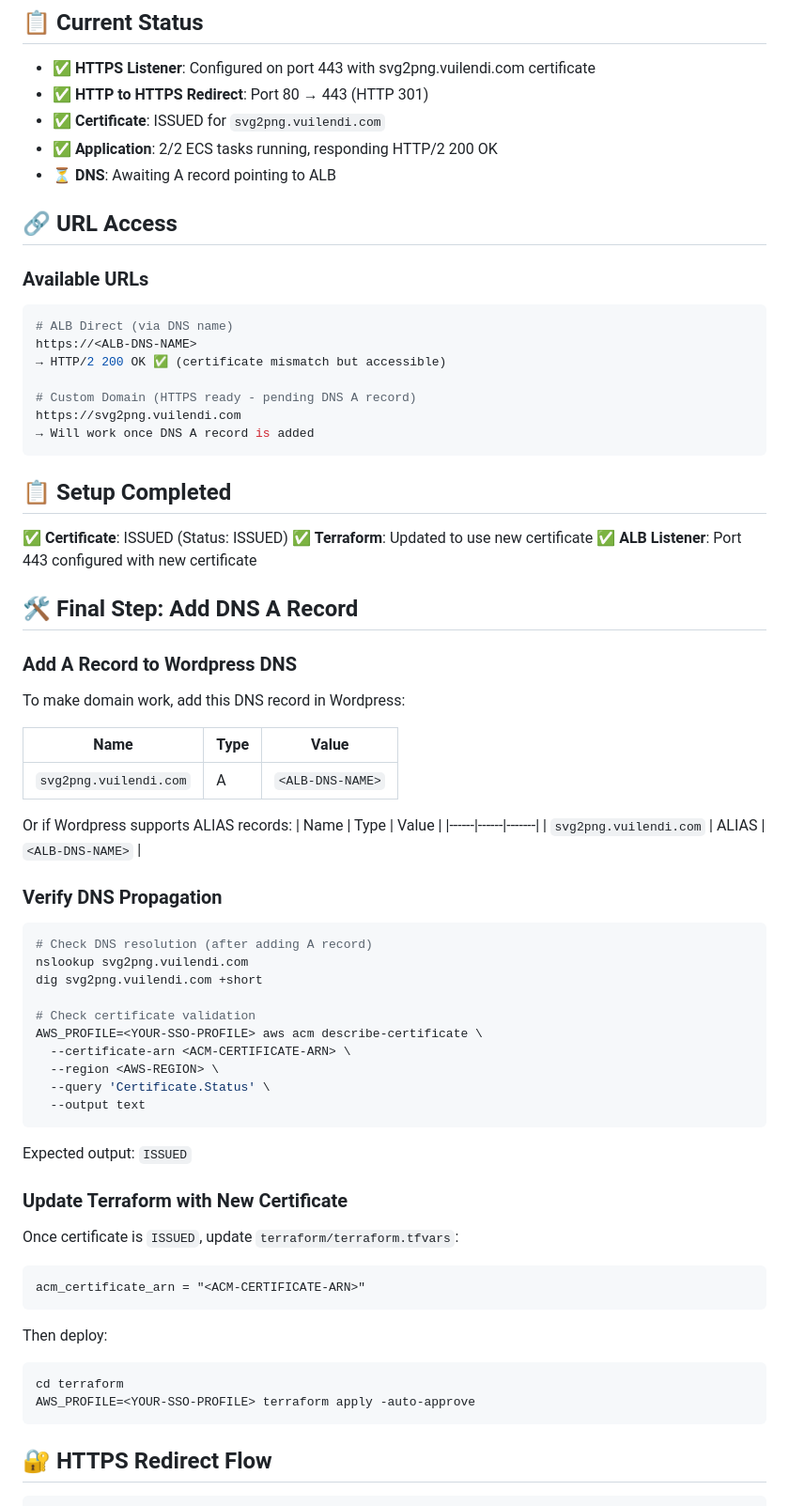
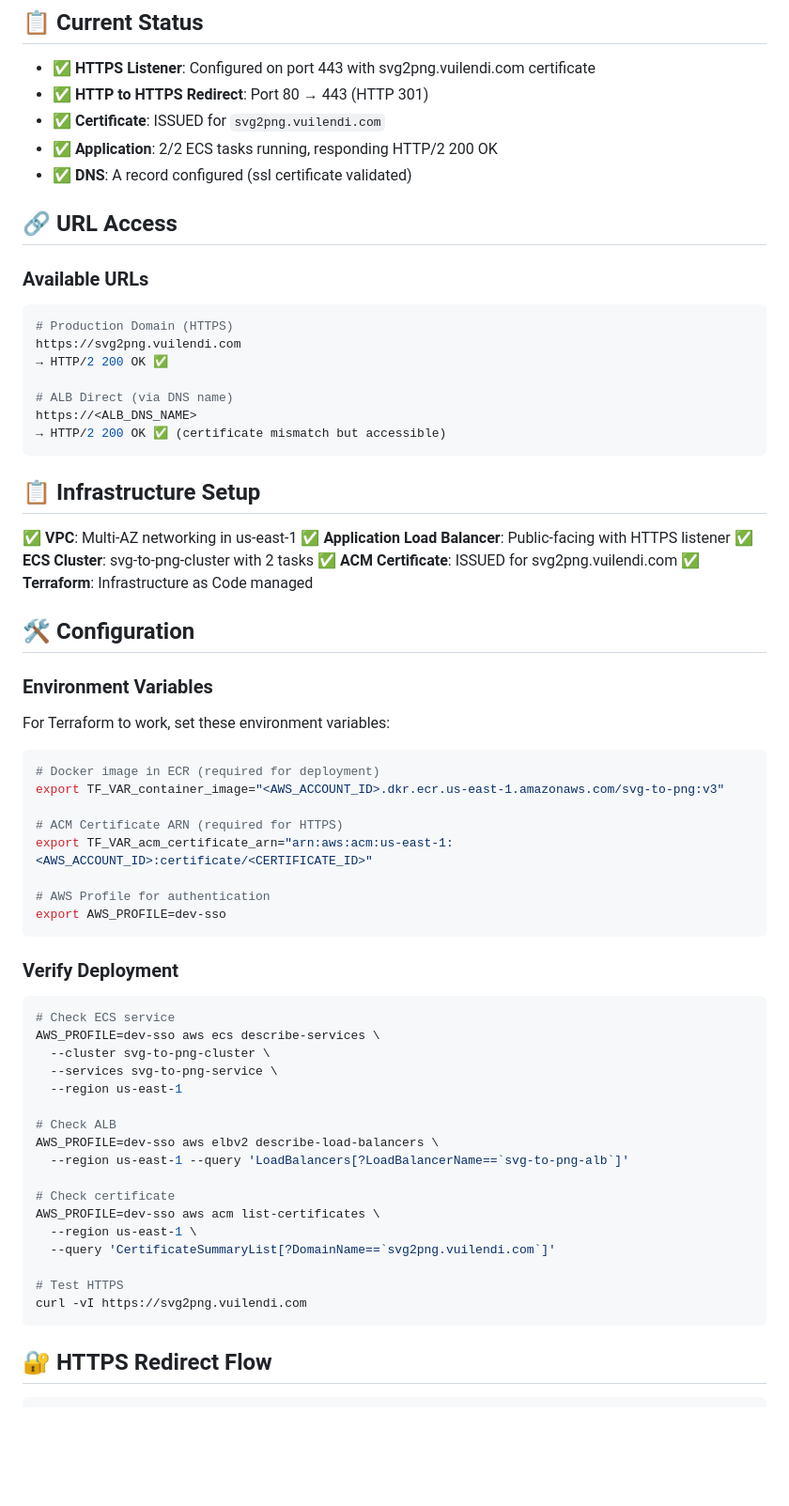
Before and after one commit to VuiLenDi/svg_to_png, a Markdown page: DOMAIN_SETUP.md, the part around one of its changes. Shown at 94% size. Rendered like a GitHub page; blank space fills up the shorter version.

````diff
--- a/DOMAIN_SETUP.md
+++ b/DOMAIN_SETUP.md
@@ -6,72 +6,67 @@
 - ✅ **HTTP to HTTPS Redirect**: Port 80 → 443 (HTTP 301)
 - ✅ **Certificate**: ISSUED for `svg2png.vuilendi.com`
 - ✅ **Application**: 2/2 ECS tasks running, responding HTTP/2 200 OK
-- ⏳ **DNS**: Awaiting A record pointing to ALB
+- ✅ **DNS**: A record configured (ssl certificate validated)
 
 ## 🔗 URL Access
 
 ### Available URLs
 
 ```bash
+# Production Domain (HTTPS)
+https://svg2png.vuilendi.com
+→ HTTP/2 200 OK ✅
+
 # ALB Direct (via DNS name)
-https://<ALB-DNS-NAME>
+https://<ALB_DNS_NAME>
 → HTTP/2 200 OK ✅ (certificate mismatch but accessible)
-
-# Custom Domain (HTTPS ready - pending DNS A record)
-https://svg2png.vuilendi.com
-→ Will work once DNS A record is added
 ```
 
-## 📋 Setup Completed
+## 📋 Infrastructure Setup
 
-✅ **Certificate**: ISSUED (Status: ISSUED)
-✅ **Terraform**: Updated to use new certificate
-✅ **ALB Listener**: Port 443 configured with new certificate
+✅ **VPC**: Multi-AZ networking in us-east-1
+✅ **Application Load Balancer**: Public-facing with HTTPS listener
+✅ **ECS Cluster**: svg-to-png-cluster with 2 tasks
+✅ **ACM Certificate**: ISSUED for svg2png.vuilendi.com
+✅ **Terraform**: Infrastructure as Code managed
 
-## 🛠️ Final Step: Add DNS A Record
+## 🛠️ Configuration
 
-### Add A Record to Wordpress DNS
+### Environment Variables
 
-To make domain work, add this DNS record in Wordpress:
-
-| Name | Type | Value |
-|------|------|-------|
-| `svg2png.vuilendi.com` | A | `<ALB-DNS-NAME>` |
-
-Or if Wordpress supports ALIAS records:
-| Name | Type | Value |
-|------|------|-------|
-| `svg2png.vuilendi.com` | ALIAS | `<ALB-DNS-NAME>` |
-
-### Verify DNS Propagation
+For Terraform to work, set these environment variables:
 
 ```bash
-# Check DNS resolution (after adding A record)
-nslookup svg2png.vuilendi.com
-dig svg2png.vuilendi.com +short
+# Docker image in ECR (required for deployment)
+export TF_VAR_container_image="<AWS_ACCOUNT_ID>.dkr.ecr.us-east-1.amazonaws.com/svg-to-png:v3"
 
-# Check certificate validation
-AWS_PROFILE=<YOUR-SSO-PROFILE> aws acm describe-certificate \
-  --certificate-arn <ACM-CERTIFICATE-ARN> \
-  --region <AWS-REGION> \
-  --query 'Certificate.Status' \
-  --output text
+# ACM Certificate ARN (required for HTTPS)
+export TF_VAR_acm_certificate_arn="arn:aws:acm:us-east-1:<AWS_ACCOUNT_ID>:certificate/<CERTIFICATE_ID>"
+
+# AWS Profile for authentication
+export AWS_PROFILE=dev-sso
 ```
 
-Expected output: `ISSUED`
+### Verify Deployment
 
-### Update Terraform with New Certificate
+```bash
+# Check ECS service
+AWS_PROFILE=dev-sso aws ecs describe-services \
+  --cluster svg-to-png-cluster \
+  --services svg-to-png-service \
+  --region us-east-1
 
-Once certificate is `ISSUED`, update `terraform/terraform.tfvars`:
+# Check ALB
+AWS_PROFILE=dev-sso aws elbv2 describe-load-balancers \
+  --region us-east-1 --query 'LoadBalancers[?LoadBalancerName==`svg-to-png-alb`]'
 
-```hcl
-acm_certificate_arn = "<ACM-CERTIFICATE-ARN>"
-```
+# Check certificate
+AWS_PROFILE=dev-sso aws acm list-certificates \
+  --region us-east-1 \
+  --query 'CertificateSummaryList[?DomainName==`svg2png.vuilendi.com`]'
 
-Then deploy:
-```bash
-cd terraform
-AWS_PROFILE=<YOUR-SSO-PROFILE> terraform apply -auto-approve
+# Test HTTPS
+curl -vI https://svg2png.vuilendi.com
 ```
 
 ## 🔐 HTTPS Redirect Flow
````
Also changed, not shown: other parts of DOMAIN_SETUP.md (+42 -88 lines).
